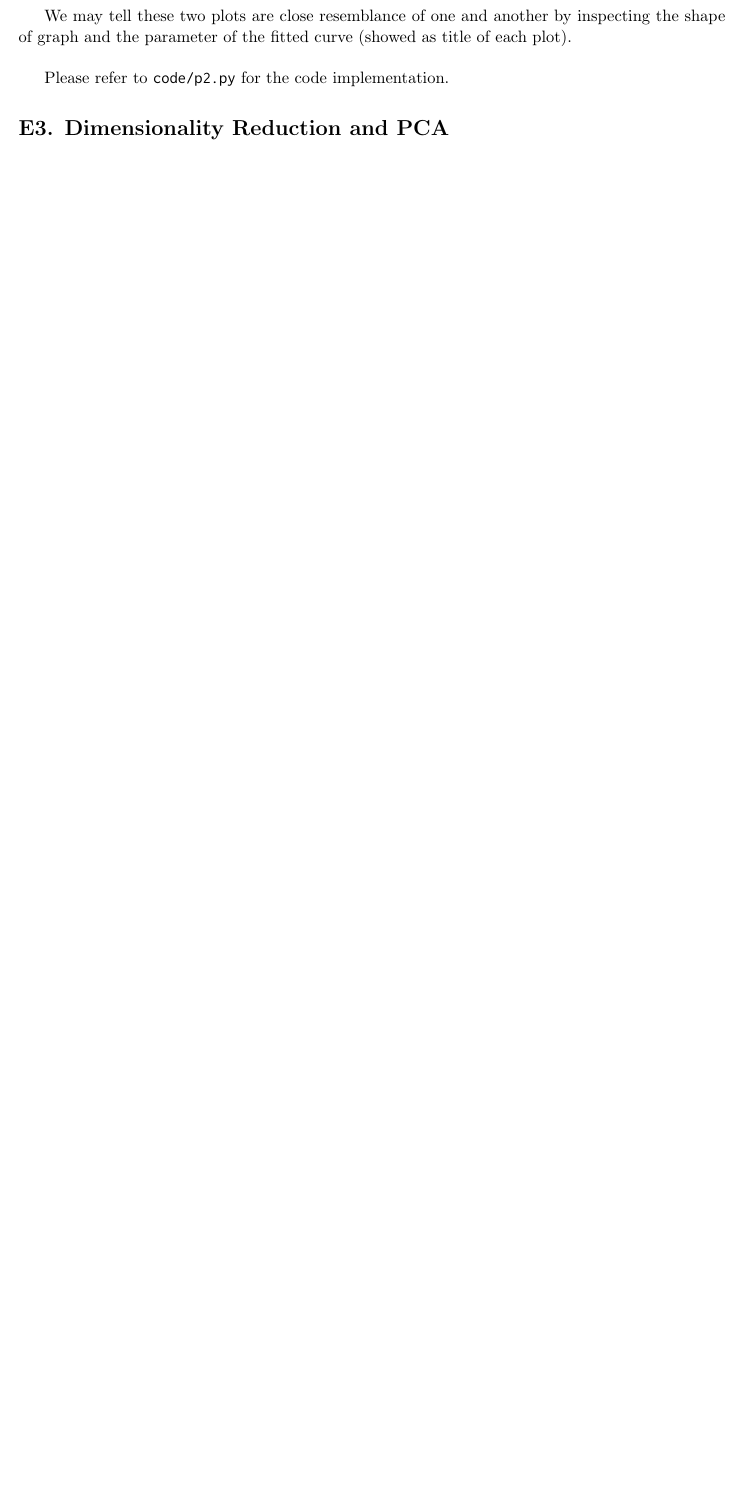
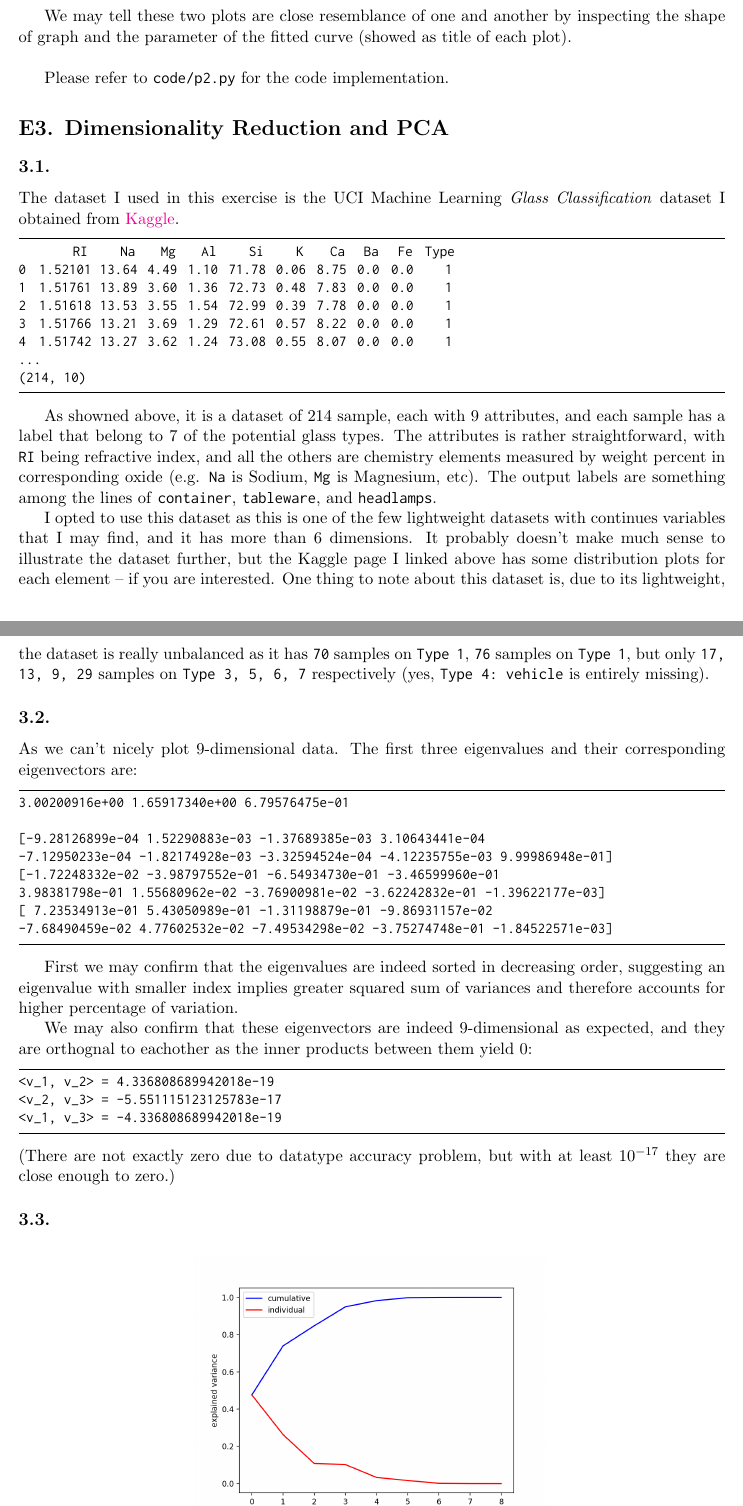
Before and after one commit to choH/csds491_written_assignments, a LaTeX document (A4/article.tex): part of page 3 of 3 before the commit and two parts of pages 3 and 4 of 6 after it, the two joined at a grey line, cut so that both start at the same text, the shorter picture padded with empty space. Compiled offline with pdfLaTeX.

Commit message:
✨ Add answers to E3.

```diff
--- a/A4/article.tex
+++ b/A4/article.tex
@@ -183,3 +183,49 @@ Please refer to \ilc{code/p2.py} for the code implementation.
 
 \section*{E3. Dimensionality Reduction and PCA}
 
+\subsection*{3.1.}
+
+The dataset I used in this exercise is the UCI Machine Learning \textit{Glass Classification} dataset I obtained from \href{https://www.kaggle.com/uciml/glass}{Kaggle}.
+
+\begin{lstlisting}
+        RI     Na    Mg    Al     Si     K    Ca   Ba   Fe  Type
+0  1.52101  13.64  4.49  1.10  71.78  0.06  8.75  0.0  0.0     1
+1  1.51761  13.89  3.60  1.36  72.73  0.48  7.83  0.0  0.0     1
+2  1.51618  13.53  3.55  1.54  72.99  0.39  7.78  0.0  0.0     1
+3  1.51766  13.21  3.69  1.29  72.61  0.57  8.22  0.0  0.0     1
+4  1.51742  13.27  3.62  1.24  73.08  0.55  8.07  0.0  0.0     1
+...
+(214, 10)
+\end{lstlisting}
+
+As showned above, it is a dataset of 214 sample, each with 9 attributes, and each sample has a label that belong to 7 of the potential glass types. The attributes is rather straightforward, with \ilc{RI} being refractive index, and all the others are  chemistry elements measured by weight percent in corresponding oxide (e.g. \ilc{Na} is Sodium, \ilc{Mg} is Magnesium, etc). The output labels are something among the lines of \ilc{container}, \ilc{tableware}, and \ilc{headlamps}.
+
+I opted to use this dataset as this is one of the few lightweight datasets with continues variables that I may find, and it has more than 6 dimensions. It probably doesn't make much sense to illustrate the dataset further, but the Kaggle page I linked above has some distribution plots for each element -- if you are interested. One thing to note about this dataset is, due to its lightweight, the dataset is really unbalanced as it has \ilc{70} samples on \ilc{Type 1}, \ilc{76} samples on \ilc{Type 1}, but only \ilc{17, 13, 9, 29} samples on \ilc{Type 3, 5, 6, 7} respectively (yes, \ilc{Type 4: vehicle} is entirely missing).
+
+\subsection*{3.2.}
+
+As we can't nicely plot 9-dimensional data. The first three eigenvalues and their corresponding eigenvectors are:
+
+\begin{lstlisting}
+3.00200916e+00 1.65917340e+00 6.79576475e-01
+
+[-9.28126899e-04  1.52290883e-03 -1.37689385e-03  3.10643441e-04
+-7.12950233e-04 -1.82174928e-03 -3.32594524e-04 -4.12235755e-03 9.99986948e-01]
+[-1.72248332e-02 -3.98797552e-01 -6.54934730e-01 -3.46599960e-01
+3.98381798e-01  1.55680962e-02 -3.76900981e-02 -3.62242832e-01 -1.39622177e-03]
+[ 7.23534913e-01  5.43050989e-01 -1.31198879e-01 -9.86931157e-02
+-7.68490459e-02  4.77602532e-02 -7.49534298e-02 -3.75274748e-01 -1.84522571e-03]
+\end{lstlisting}
+
+First we may confirm that the eigenvalues are indeed sorted in decreasing order, suggesting an eigenvalue with smaller index implies greater squared sum of variances and therefore accounts for higher percentage of variation.
+
+We may also confirm that these eigenvectors are indeed 9-dimensional as expected, and they are orthognal to eachother as the inner products between them yield 0:
+
+\begin{lstlisting}
+<v_1, v_2> = 4.336808689942018e-19
+<v_2, v_3> = -5.551115123125783e-17
+<v_1, v_3> = -4.336808689942018e-19
+\end{lstlisting}
+(There are not exactly zero due to datatype accuracy problem, but with at least $10^{-17}$ they are close enough to zero.)
+
+\subsection*{3.3.}
```
Also changed, not shown: A4/article.tex (30 more changed lines).
